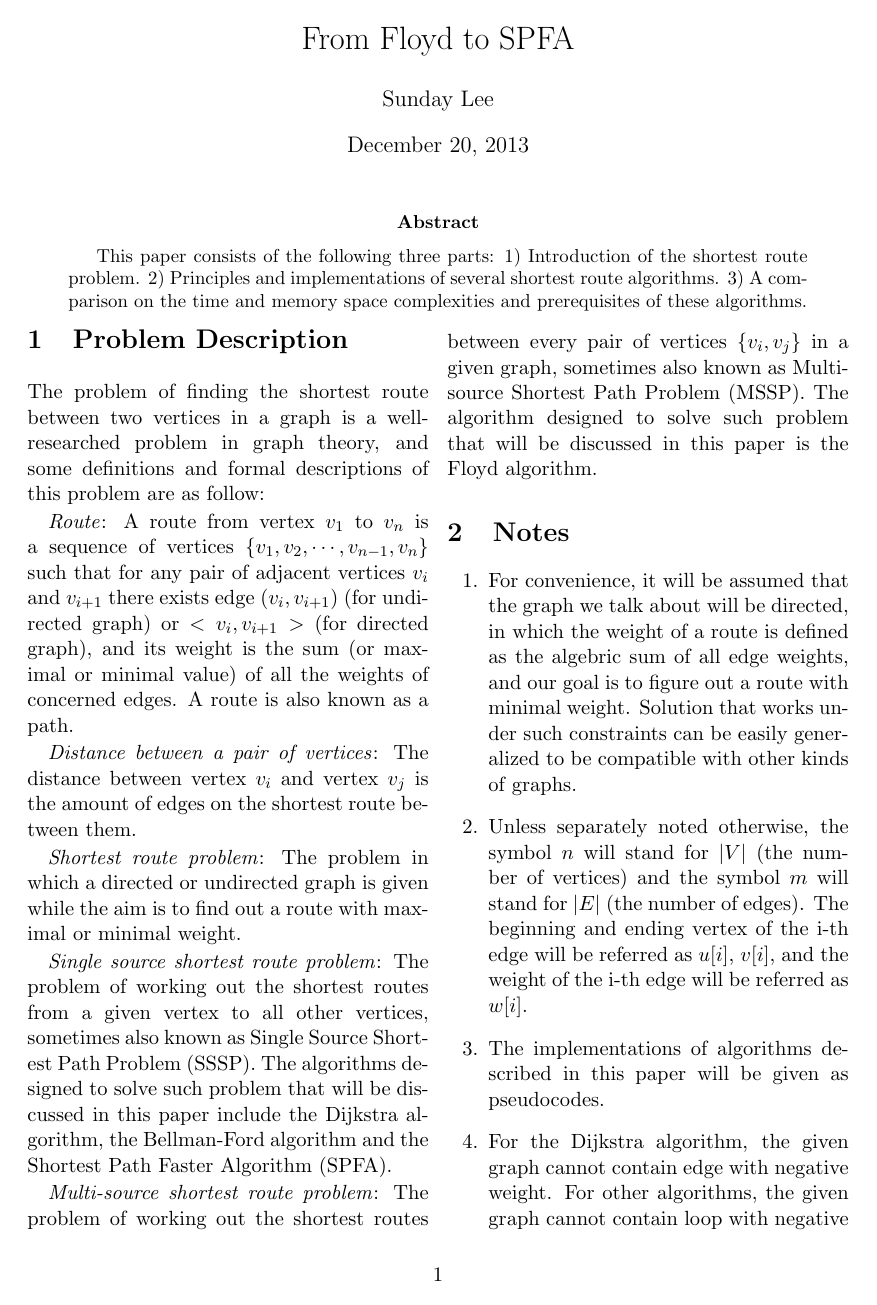
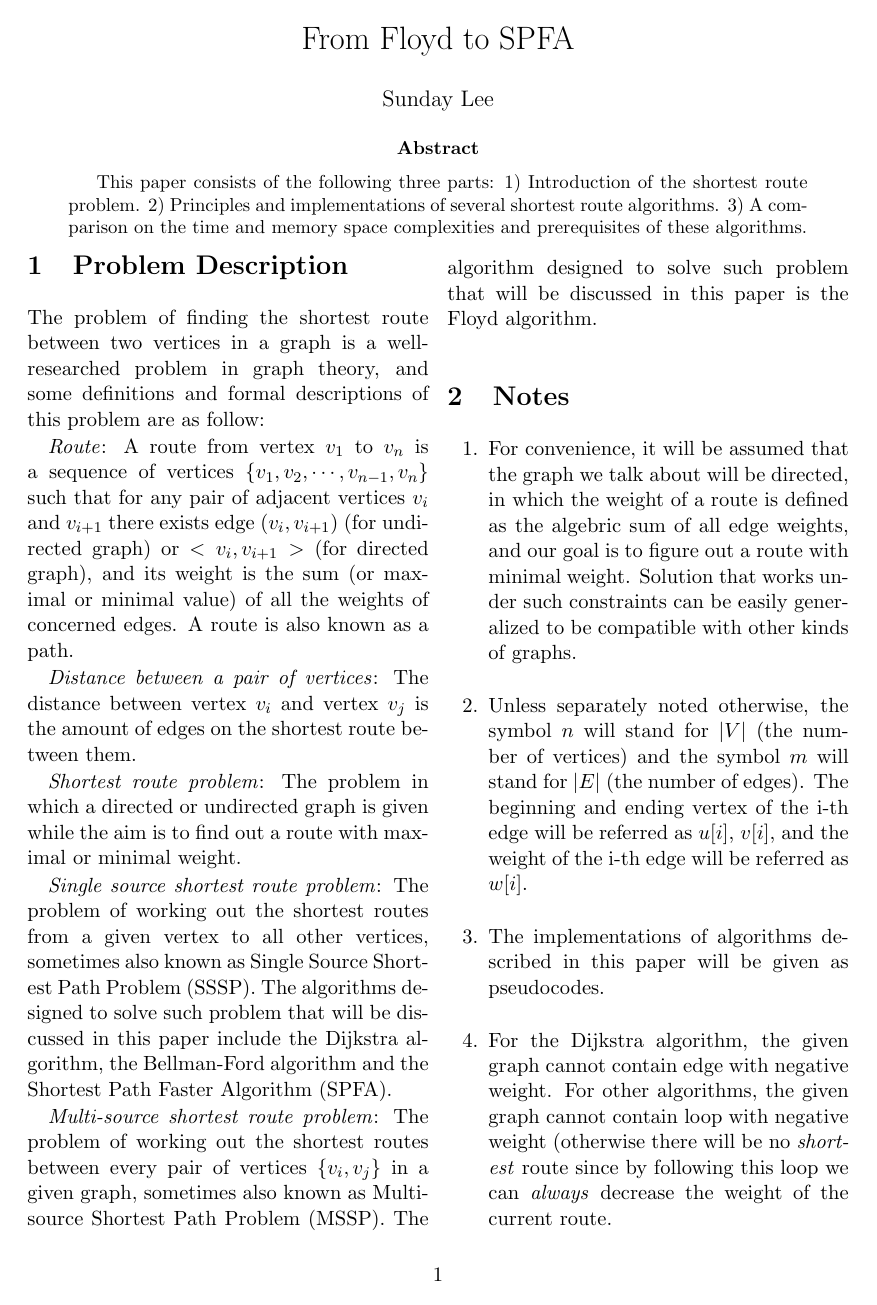
Before and after one commit to isundaylee/from-floyd-to-spfa, a LaTeX paper (fts.tex): page 1 of 6. Compiled offline with pdfLaTeX.

Commit message:
Omit date.

```diff
--- a/fts.tex
+++ b/fts.tex
@@ -2,6 +2,7 @@
 \usepackage[top=1.2in,bottom=1.2in,left=1.2in,right=1in]{geometry}
 
 \title{From Floyd to SPFA}
+\date{\vspace{-5ex}}
 \author{Sunday Lee}
 
 \begin{document}
```
Also changed, not shown: fts.pdf.
